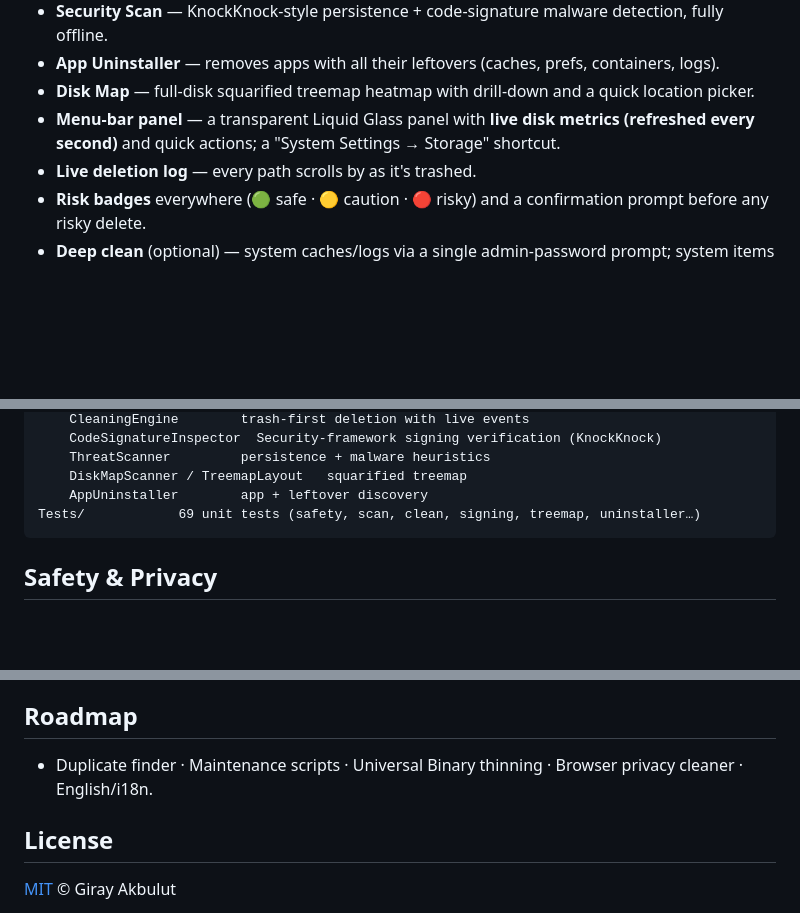
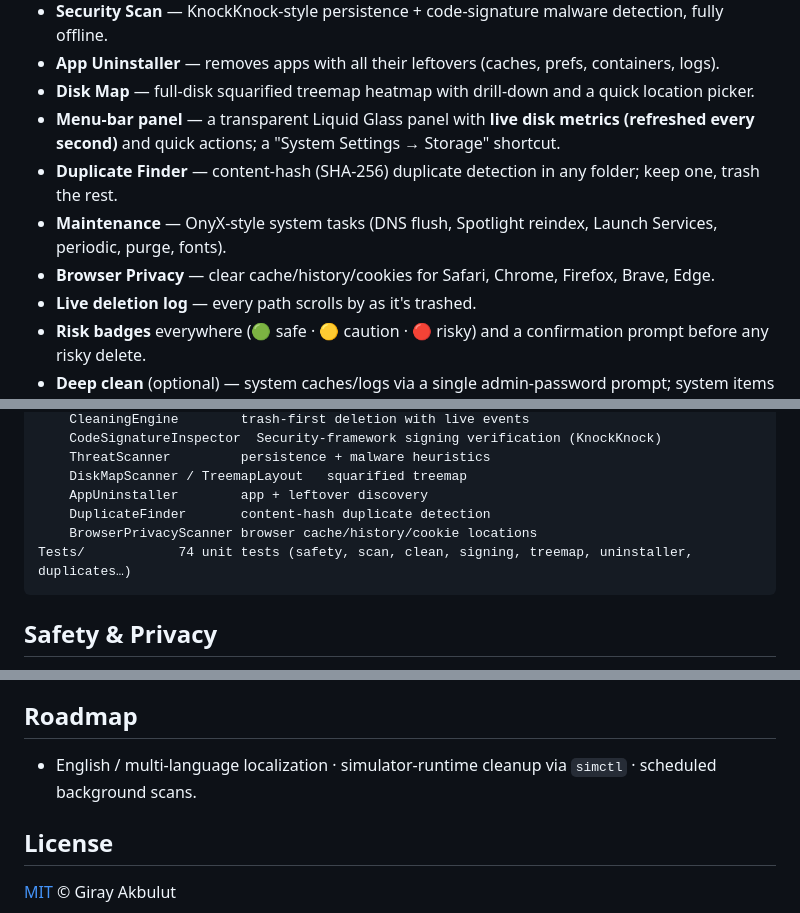
Before and after one commit to GRJY/PureGlass, a Markdown page: README.md, 3 parts joined by grey strips. GitHub-like rendering; blank space fills up the shorter version.

````diff
--- a/README.md
+++ b/README.md
@@ -99,6 +111,9 @@ open source**, with no telemetry.
 - **Disk Map** — full-disk squarified treemap heatmap with drill-down and a quick location picker.
 - **Menu-bar panel** — a transparent Liquid Glass panel with **live disk metrics (refreshed every second)** and
   quick actions; a "System Settings → Storage" shortcut.
+- **Duplicate Finder** — content-hash (SHA-256) duplicate detection in any folder; keep one, trash the rest.
+- **Maintenance** — OnyX-style system tasks (DNS flush, Spotlight reindex, Launch Services, periodic, purge, fonts).
+- **Browser Privacy** — clear cache/history/cookies for Safari, Chrome, Firefox, Brave, Edge.
 - **Live deletion log** — every path scrolls by as it's trashed.
 - **Risk badges** everywhere (🟢 safe · 🟡 caution · 🔴 risky) and a confirmation prompt before any risky delete.
 - **Deep clean** (optional) — system caches/logs via a single admin-password prompt; system items are validated
@@ -145,7 +160,9 @@ Sources/
     ThreatScanner         persistence + malware heuristics
     DiskMapScanner / TreemapLayout   squarified treemap
     AppUninstaller        app + leftover discovery
-Tests/            69 unit tests (safety, scan, clean, signing, treemap, uninstaller…)
+    DuplicateFinder       content-hash duplicate detection
+    BrowserPrivacyScanner browser cache/history/cookie locations
+Tests/            74 unit tests (safety, scan, clean, signing, treemap, uninstaller, duplicates…)
 ```
 
 ## Safety & Privacy
@@ -164,7 +181,7 @@ Tests/            69 unit tests (safety, scan, clean, signing, treemap, uninstal
 
 ## Roadmap
 
-- Duplicate finder · Maintenance scripts · Universal Binary thinning · Browser privacy cleaner · English/i18n.
+- English / multi-language localization · simulator-runtime cleanup via `simctl` · scheduled background scans.
 
 ## License
 
````
Also changed, not shown: other parts of README.md (+15 -3 lines), assets/06-maintenance.png (added), assets/07-duplicates.png (added), 7 other files.
